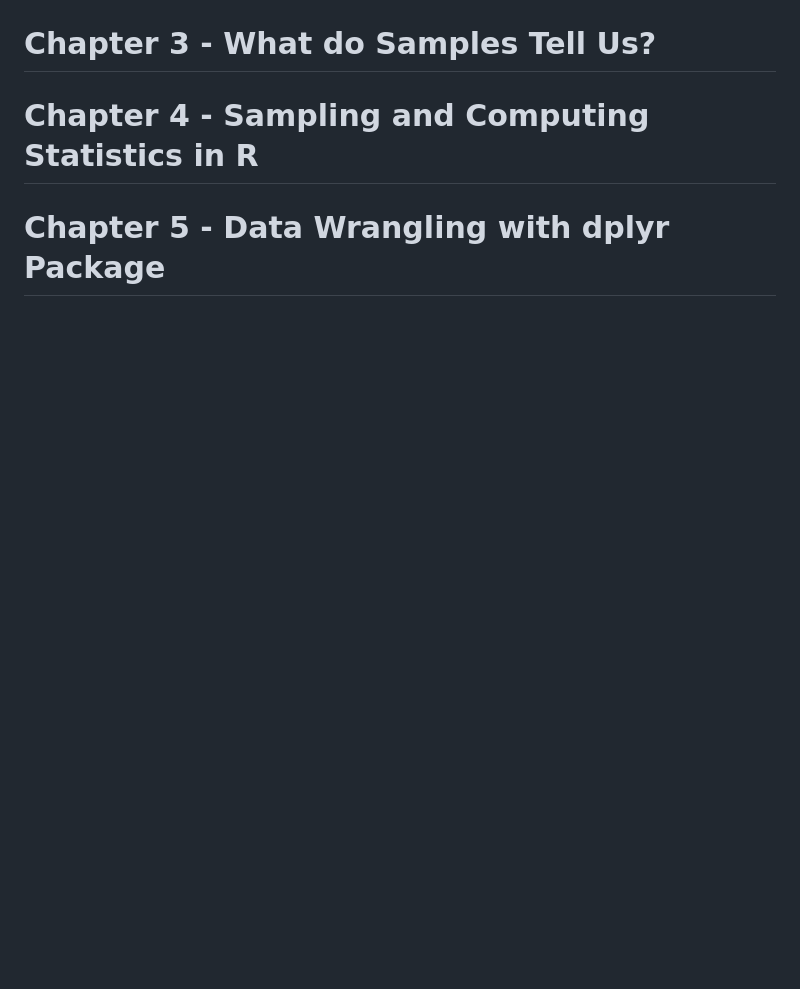
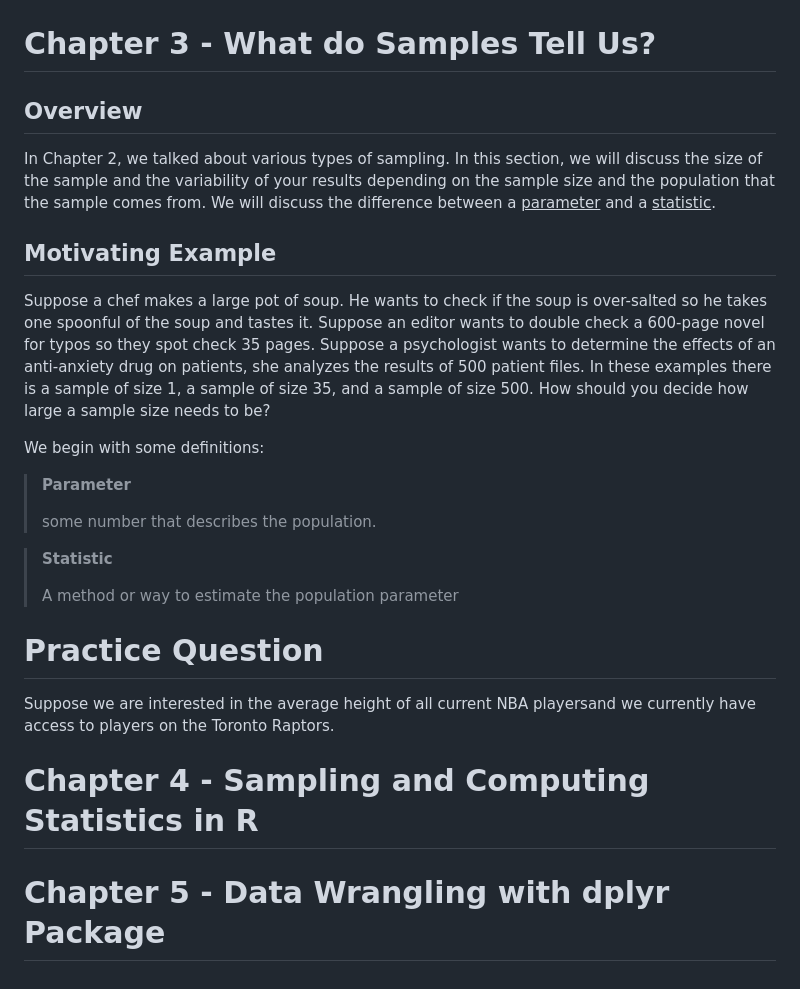
Before and after one commit to brandenw95/UVIC_STAT_123_Notes, a Markdown page: README.md, the part around the change. Rendered like a GitHub page; blank space fills up the shorter version.

```diff
--- a/README.md
+++ b/README.md
@@ -759,6 +759,28 @@ Matrix indexing also works with data frames:
 
 # Chapter 3 - What do Samples Tell Us?
 
+## Overview
+
+In Chapter 2, we talked about various types of sampling. In this section, we will discuss the size of the sample and the variability of your results depending on the sample size and the population that the sample comes from. We will discuss the difference between a <u>parameter</u> and a <u>statistic</u>.
+
+## Motivating Example
+
+Suppose a chef makes a large pot of soup. He wants to check if the soup is over-salted so he takes one spoonful of the soup and tastes it. Suppose an editor wants to double check a 600-page novel for typos so they spot check 35 pages. Suppose a psychologist wants to determine the effects of an anti-anxiety drug on patients, she analyzes the results of 500 patient files. In these examples there is a sample of size 1, a sample of size 35, and a sample of size 500. How should you decide how large a sample size needs to be?
+
+We begin with some definitions:
+
+> **Parameter**
+>
+> some number that describes the population.
+
+> **Statistic**
+>
+> A method or way to estimate the population parameter
+
+# Practice Question
+
+Suppose we are interested in the average height of all current NBA playersand we currently have access to players on the Toronto Raptors.
+
 # Chapter 4 - Sampling and Computing Statistics in R
 
 # Chapter 5 - Data Wrangling with dplyr Package
```
